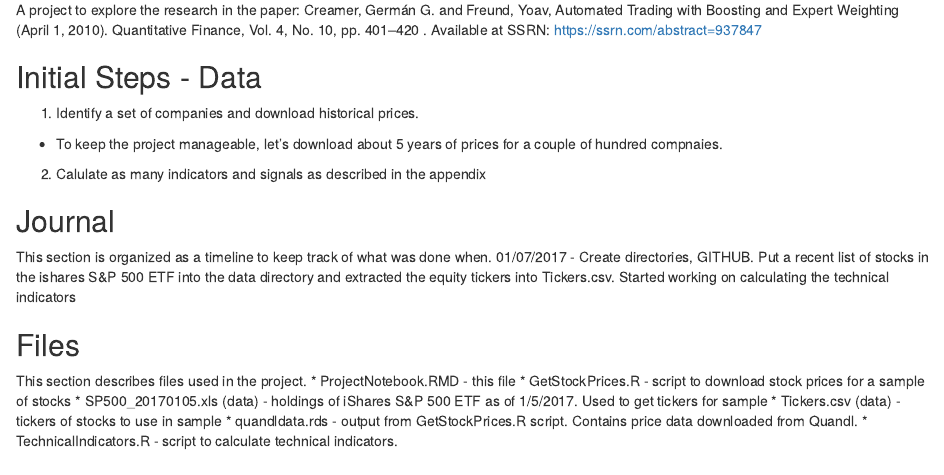
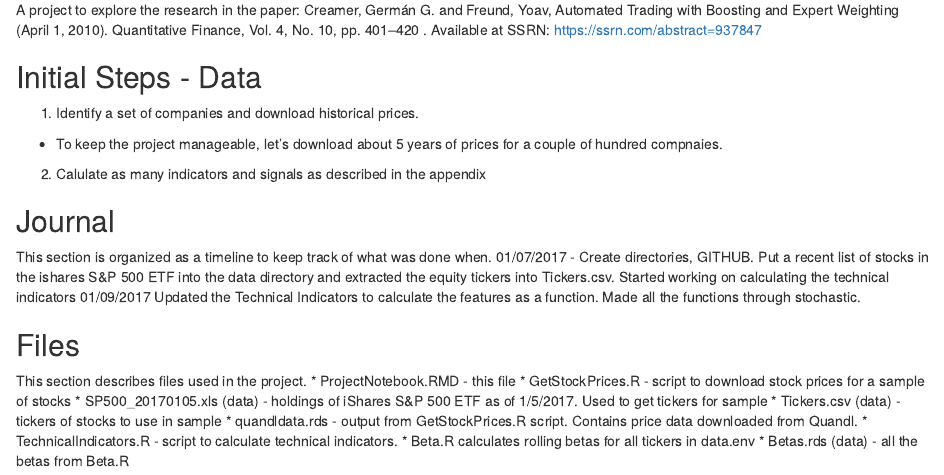
Before and after one commit to rexmacey/AutoTradingwBoostingExpertWt, an R Markdown document (ProjectNotebook.RMD): the page in a window 1100 px wide, from 270 px down. Rendered offline with R 4.5, knitr and Pandoc, with nearby package versions.

Commit message:
Updated thru 1/9

```diff
--- a/ProjectNotebook.RMD
+++ b/ProjectNotebook.RMD
@@ -25,6 +25,7 @@ A project to explore the research in the paper: Creamer, Germán G. and Freund,
 This section is organized as a timeline to keep track of what was done when.
 01/07/2017 - Create directories, GITHUB.  Put a recent list of stocks in the ishares S&P 500 ETF into the data directory and extracted the equity tickers into Tickers.csv.  Started working on calculating the
 technical indicators
+01/09/2017 Updated the Technical Indicators to calculate the features as a function.  Made all the functions through stochastic.
 
 ## Files
 This section describes files used in the project.
@@ -34,3 +35,5 @@ This section describes files used in the project.
 * Tickers.csv (data) - tickers of stocks to use in sample
 * quandldata.rds - output from GetStockPrices.R script. Contains price data downloaded from Quandl.
 * TechnicalIndicators.R - script to calculate technical indicators.
+* Beta.R calculates rolling betas for all tickers in data.env
+* Betas.rds (data) - all the betas from Beta.R
```
